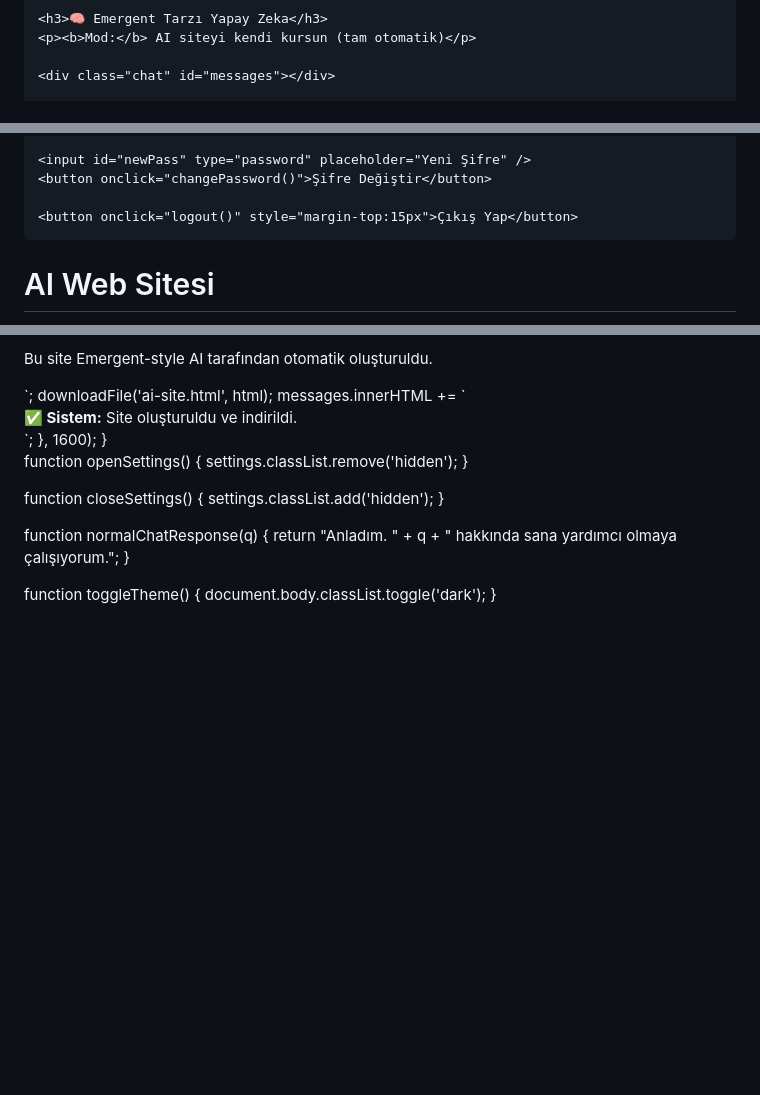
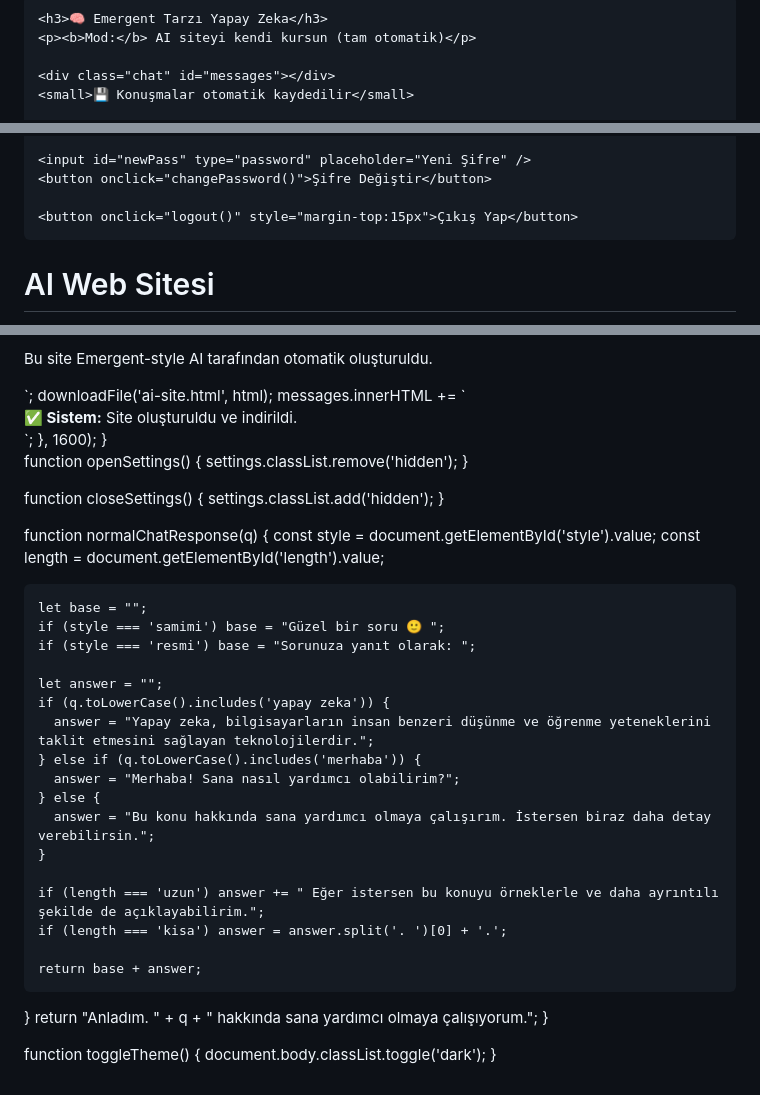
Before and after one commit to tahadurmazordu-bit/PROJE--1, a Markdown page: README.md, 3 parts joined by grey strips. Rendered like a GitHub page; blank space fills up the shorter version.

Commit message:
Enhance chat settings with style and length options
Added settings for response style and length in chat.

```diff
--- a/README.md
+++ b/README.md
@@ -102,6 +102,7 @@
     <p><b>Mod:</b> AI siteyi kendi kursun (tam otomatik)</p>
 
     <div class="chat" id="messages"></div>
+    <small>💾 Konuşmalar otomatik kaydedilir</small>
 
     <!-- AYARLAR -->
     <div id="settings" class="hidden">
@@ -213,12 +228,24 @@
 
     messages.innerHTML += `<div><b>👤 Sen:</b> ${q}</div>`;
 
-    // Normal sohbet mi kontrol et
+    // Konuşma geçmişi
+    let history = JSON.parse(localStorage.getItem('chat') || '[]');
+    history.push({ role: 'user', content: q });
+
     if (!q.toLowerCase().includes('site') && !q.toLowerCase().includes('uygulama')) {
-      messages.innerHTML += `<div><b>🤖 AI:</b> ${normalChatResponse(q)}</div>`;
+      const res = normalChatResponse(q);
+      messages.innerHTML += `<div><b>🤖 AI:</b> ${res}</div>`;
+      history.push({ role: 'ai', content: res });
+      localStorage.setItem('chat', JSON.stringify(history));
       aiInput.value = '';
       return;
     }
+
+    messages.innerHTML += `<div><b>🤖 ${ag} agent:</b> Bunu senin için otomatik yapabilirim. İstersen başlıyorum.</div>`;
+    history.push({ role: 'ai', content: 'Agent modu devrede' });
+    localStorage.setItem('chat', JSON.stringify(history));
+    aiInput.value = '';
+  }
 
     messages.innerHTML += `<div><b>🤖 ${ag} agent:</b> Görev algılandı. Otomatik işlem yapabilirim.</div>`;
     aiInput.value = '';
@@ -331,6 +358,27 @@ body{font-family:Arial;background:#f4f4f4;padding:40px}
   }
 
   function normalChatResponse(q) {
+    const style = document.getElementById('style').value;
+    const length = document.getElementById('length').value;
+
+    let base = "";
+    if (style === 'samimi') base = "Güzel bir soru 🙂 ";
+    if (style === 'resmi') base = "Sorunuza yanıt olarak: ";
+
+    let answer = "";
+    if (q.toLowerCase().includes('yapay zeka')) {
+      answer = "Yapay zeka, bilgisayarların insan benzeri düşünme ve öğrenme yeteneklerini taklit etmesini sağlayan teknolojilerdir.";
+    } else if (q.toLowerCase().includes('merhaba')) {
+      answer = "Merhaba! Sana nasıl yardımcı olabilirim?";
+    } else {
+      answer = "Bu konu hakkında sana yardımcı olmaya çalışırım. İstersen biraz daha detay verebilirsin.";
+    }
+
+    if (length === 'uzun') answer += " Eğer istersen bu konuyu örneklerle ve daha ayrıntılı şekilde de açıklayabilirim.";
+    if (length === 'kisa') answer = answer.split('. ')[0] + '.';
+
+    return base + answer;
+  }
     return "Anladım. " + q + " hakkında sana yardımcı olmaya çalışıyorum.";
   }
 
```
Also changed, not shown: other parts of README.md (+14 -0 lines).
